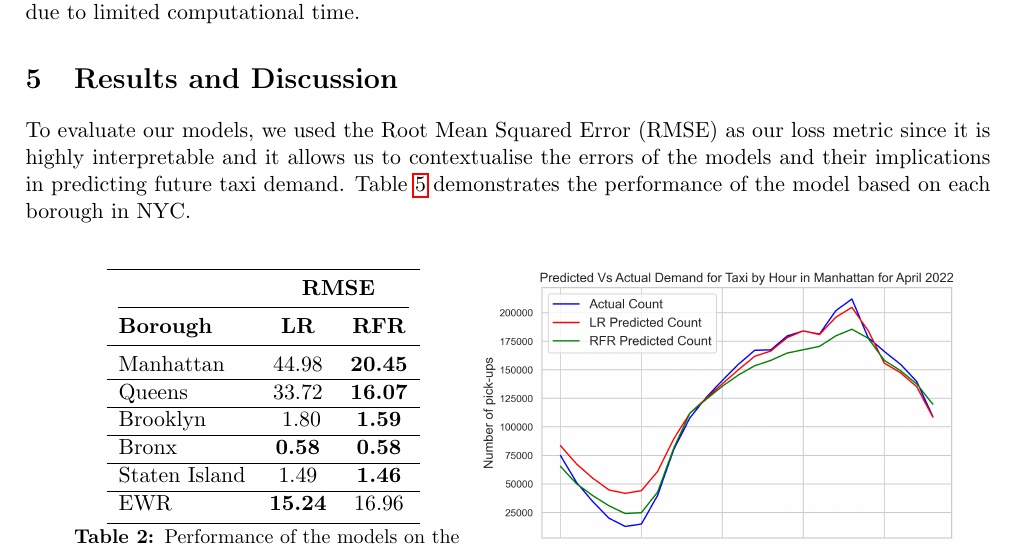
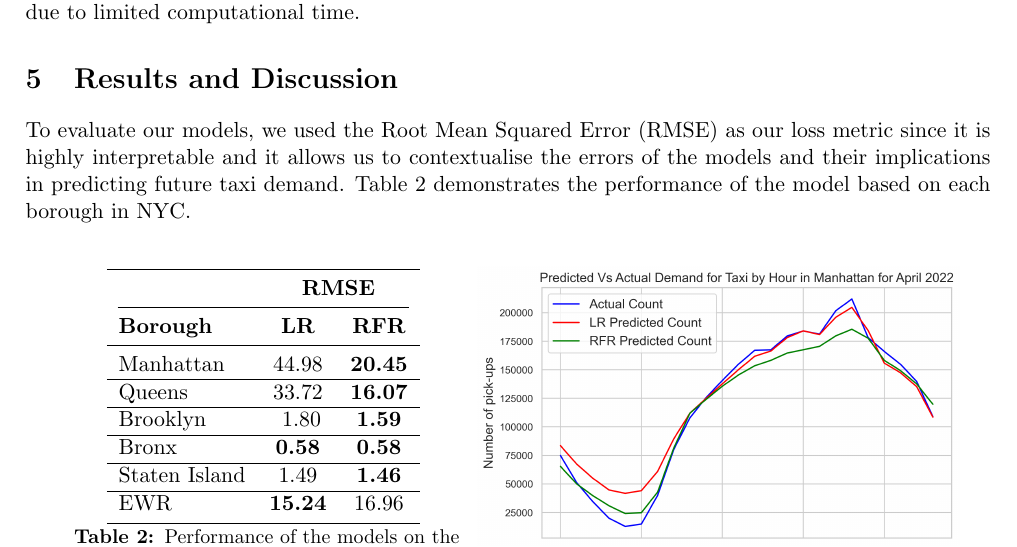
Before and after one commit to MuzhiRo/mast30034-project-1-olivertan1999, a LaTeX document (report/main.tex): part of page 7 of 9, cut so that both start at the same text. Compiled offline with pdfLaTeX.

Commit message:
Update reports

```diff
--- a/report/main.tex
+++ b/report/main.tex
@@ -209,46 +210,8 @@ The RFR is a supervised learning algorithm that aggregates multiple decision tre
 To tune the hyperparameters of our RFR model, we ran a cross-validated grid search on a set of parameters with the entire training data to approximate the most optimal configurations for the model for each borough. We were unable to run the grid search individually on each borough's model due to limited computational time.
 
 \section{Results and Discussion}
-To evaluate our models, we used the Root Mean Squared Error (RMSE) as our loss metric since it is highly interpretable and it allows us to contextualise the errors of the models and their implications in predicting future taxi demand. Table \ref{Table2} demonstrates the performance of the model based on each borough in NYC.
+To evaluate our models, we used the Root Mean Squared Error (RMSE) as our loss metric since it is highly interpretable and it allows us to contextualise the errors of the models and their implications in predicting future taxi demand. Table 2 demonstrates the performance of the model based on each borough in NYC.
 
-% \begin{minipage}{\textwidth}
-% \begin{minipage}
-% \begin{tabular}{lcc}
-%     \toprule
-%     \multirow{3}{*}{} &
-%       \multicolumn{2}{c}{\bf RMSE} \\
-%       \cmidrule(lr){1-3}
-%       \bf Borough & \bf LR & \bf {RFR} \\
-%       \midrule
-%     Manhattan & {46.26} & {\bf 20.46} \\
-%     \hline
-%     Queens & {34.25} &  \bf 16.09 \\
-%     \hline
-%     Brooklyn & { 1.80} & \bf 1.59 \\
-%     \hline
-%     Bronx &  {\bf 0.58} & \bf 0.58\\
-%     \hline
-%     Staten Island &  {1.49} & \bf 1.46\\
-%     \hline
-%     EWR &  {\bf15.48} & 16.69\\
-%     \bottomrule
-
-%   \end{tabular}
-%     \captionof{table}{A table beside a figure}
-%       \end{minipage}
-%   \begin{minipage}[b]{0.49\textwidth}
-%     \centering
-%     \includegraphics[width=3in, height=2
-%     in]{plots/predicted_trend.png}
-%     \captionof{figure}{A table beside a figure}
-%   \end{minipage}
-%   \hfill
-%   \begin{minipage}[b]{0.49\textwidth}
-%     \centering
-
-
-%   \end{minipage}
-%   \end{minipage}
 \vspace{0.5cm}
 \begin{minipage}{\textwidth}
   \begin{minipage}[b]{0.5\textwidth}
```
Also changed, not shown: report/MAST30034_Project1-3.pdf (added), report/MAST30034_Project1.pdf (deleted), report/main.tex (4 more changed lines).
